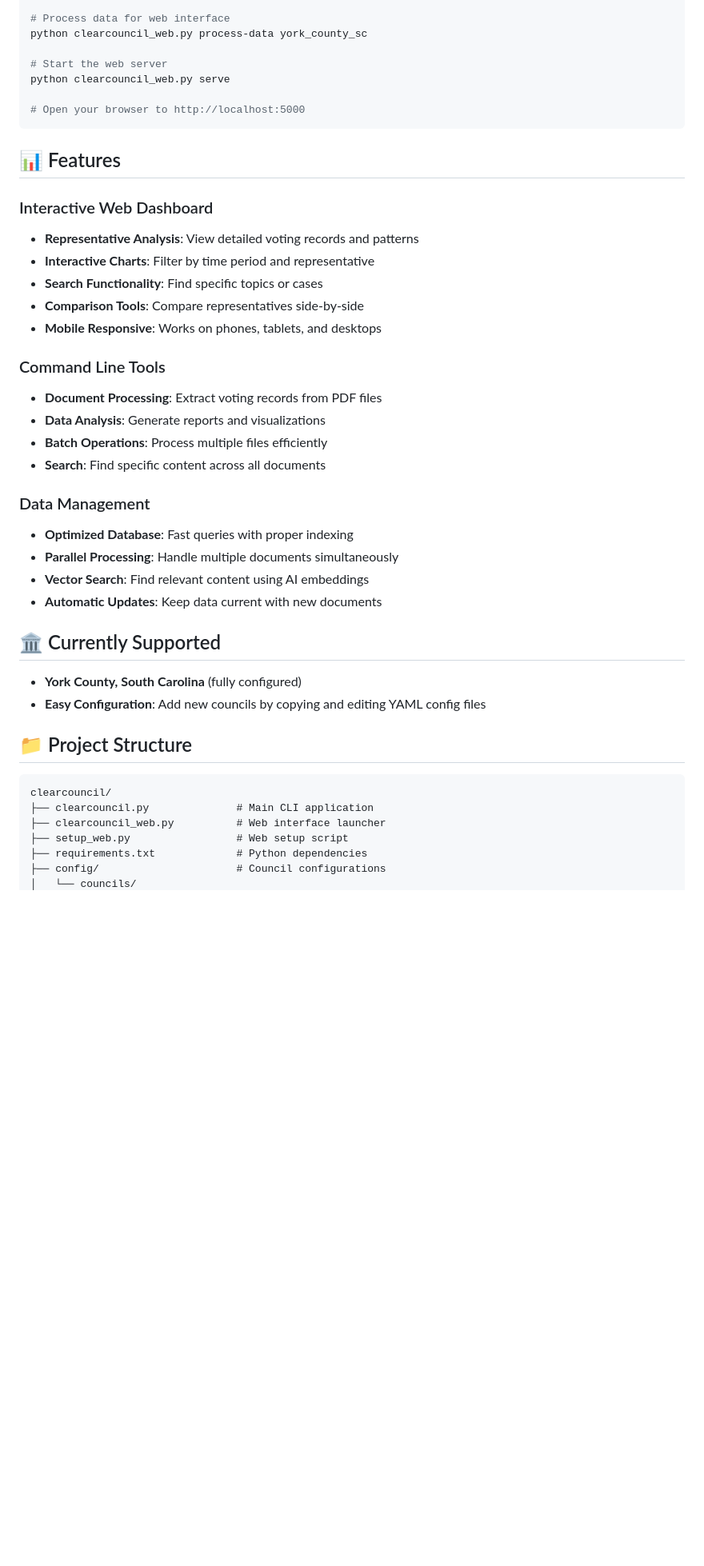
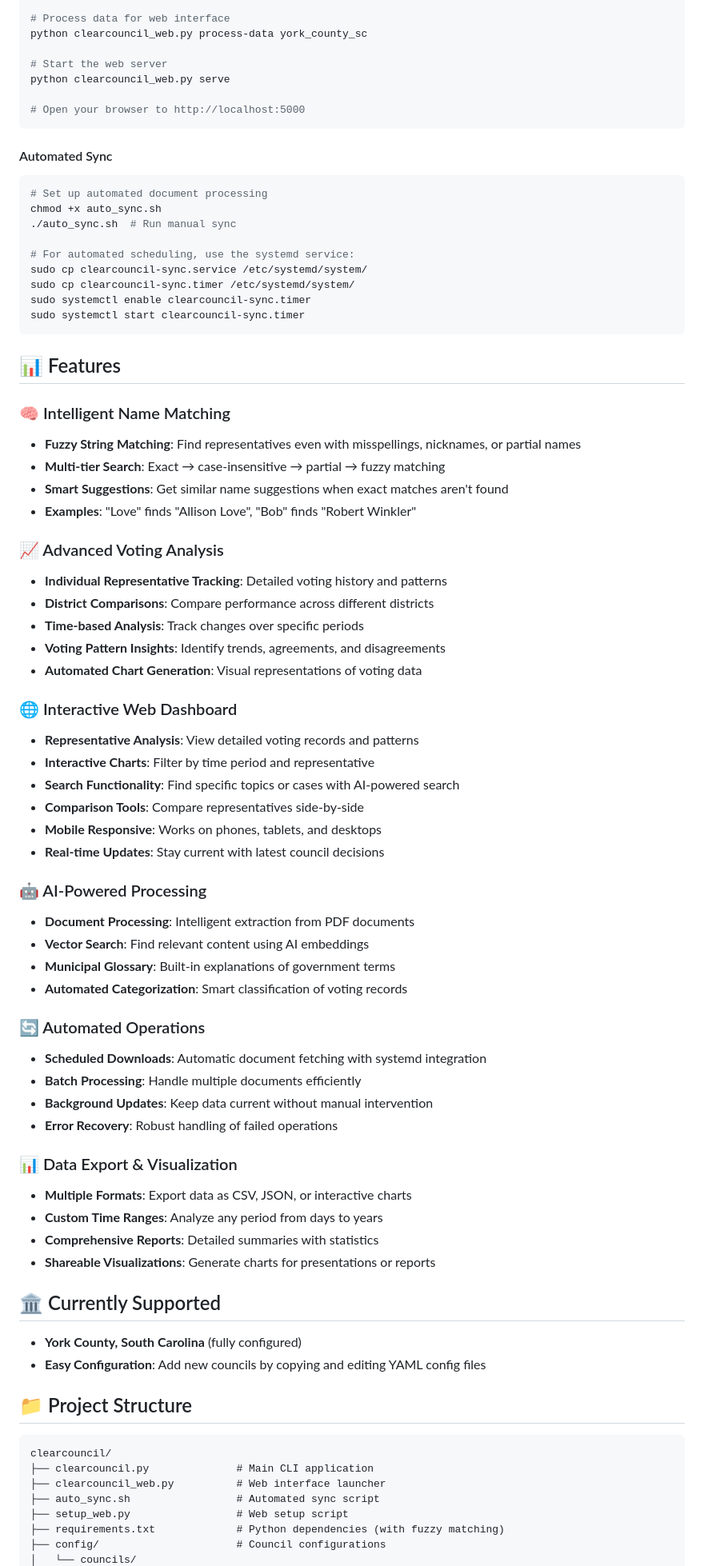
Before and after one commit to johnsirmon/clearcouncil, a Markdown page: README.md, the part around one of its changes. Shown at 80% size. Drawn GitHub-style; blank space fills up the shorter version.

Commit message:
Enhance README for clarity and detail, including comprehensive features and usage instructions

````diff
--- a/README.md
+++ b/README.md
@@ -57,26 +65,59 @@ python clearcouncil_web.py serve
 # Open your browser to http://localhost:5000
 ```
 
+#### Automated Sync
+```bash
+# Set up automated document processing
+chmod +x auto_sync.sh
+./auto_sync.sh  # Run manual sync
+
+# For automated scheduling, use the systemd service:
+sudo cp clearcouncil-sync.service /etc/systemd/system/
+sudo cp clearcouncil-sync.timer /etc/systemd/system/
+sudo systemctl enable clearcouncil-sync.timer
+sudo systemctl start clearcouncil-sync.timer
+```
+
 ## 📊 Features
 
-### Interactive Web Dashboard
+### 🧠 Intelligent Name Matching
+- **Fuzzy String Matching**: Find representatives even with misspellings, nicknames, or partial names
+- **Multi-tier Search**: Exact → case-insensitive → partial → fuzzy matching
+- **Smart Suggestions**: Get similar name suggestions when exact matches aren't found
+- **Examples**: "Love" finds "Allison Love", "Bob" finds "Robert Winkler"
+
+### 📈 Advanced Voting Analysis
+- **Individual Representative Tracking**: Detailed voting history and patterns
+- **District Comparisons**: Compare performance across different districts
+- **Time-based Analysis**: Track changes over specific periods
+- **Voting Pattern Insights**: Identify trends, agreements, and disagreements
+- **Automated Chart Generation**: Visual representations of voting data
+
+### 🌐 Interactive Web Dashboard
 - **Representative Analysis**: View detailed voting records and patterns
 - **Interactive Charts**: Filter by time period and representative
-- **Search Functionality**: Find specific topics or cases
+- **Search Functionality**: Find specific topics or cases with AI-powered search
 - **Comparison Tools**: Compare representatives side-by-side
 - **Mobile Responsive**: Works on phones, tablets, and desktops
+- **Real-time Updates**: Stay current with latest council decisions
 
-### Command Line Tools
-- **Document Processing**: Extract voting records from PDF files
-- **Data Analysis**: Generate reports and visualizations
-- **Batch Operations**: Process multiple files efficiently
-- **Search**: Find specific content across all documents
+### 🤖 AI-Powered Processing
+- **Document Processing**: Intelligent extraction from PDF documents
+- **Vector Search**: Find relevant content using AI embeddings
+- **Municipal Glossary**: Built-in explanations of government terms
+- **Automated Categorization**: Smart classification of voting records
 
-### Data Management
-- **Optimized Database**: Fast queries with proper indexing
-- **Parallel Processing**: Handle multiple documents simultaneously
-- **Vector Search**: Find relevant content using AI embeddings
-- **Automatic Updates**: Keep data current with new documents
+### 🔄 Automated Operations
+- **Scheduled Downloads**: Automatic document fetching with systemd integration
+- **Batch Processing**: Handle multiple documents efficiently
+- **Background Updates**: Keep data current without manual intervention
+- **Error Recovery**: Robust handling of failed operations
+
+### 📊 Data Export & Visualization
+- **Multiple Formats**: Export data as CSV, JSON, or interactive charts
+- **Custom Time Ranges**: Analyze any period from days to years
+- **Comprehensive Reports**: Detailed summaries with statistics
+- **Shareable Visualizations**: Generate charts for presentations or reports
 
 ## 🏛️ Currently Supported
 
@@ -89,7 +130,8 @@ python clearcouncil_web.py serve
 clearcouncil/
 ├── clearcouncil.py              # Main CLI application
 ├── clearcouncil_web.py          # Web interface launcher
+├── auto_sync.sh                 # Automated sync script
 ├── setup_web.py                 # Web setup script
-├── requirements.txt             # Python dependencies
+├── requirements.txt             # Python dependencies (with fuzzy matching)
 ├── config/                      # Council configurations
 │   └── councils/
````
Also changed, not shown: other parts of README.md (+55 -11 lines).
